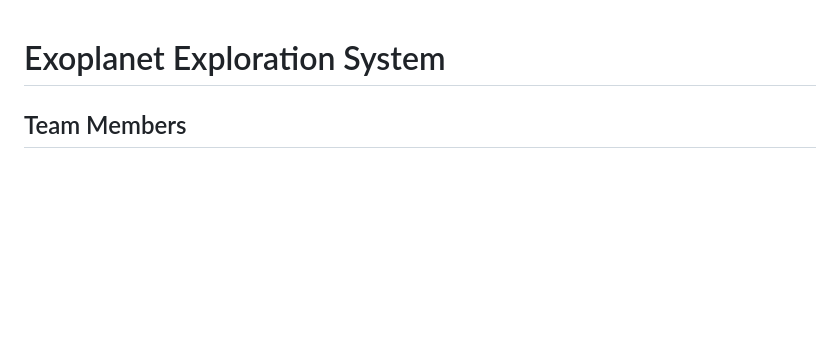
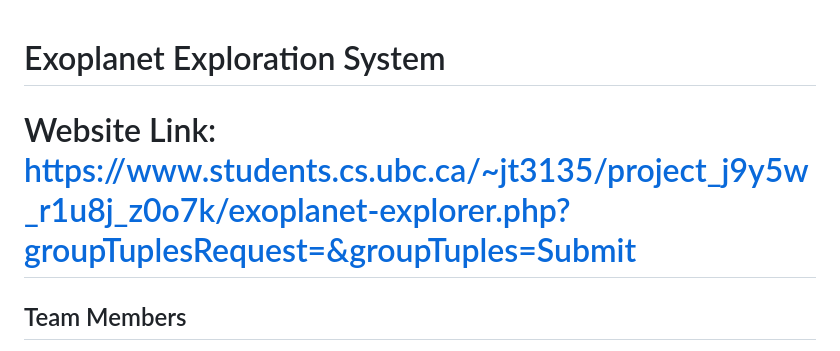
Before and after one commit to jaiveer67/Exoplanet-Explorer-System, a Markdown page: README.md, the part around the change. GitHub-like rendering; blank space fills up the shorter version.

Commit message:
Update README.md
Added website link

```diff
--- a/README.md
+++ b/README.md
@@ -1,4 +1,6 @@
 # Exoplanet Exploration System
+
+# Website Link: https://www.students.cs.ubc.ca/~jt3135/project_j9y5w_r1u8j_z0o7k/exoplanet-explorer.php?groupTuplesRequest=&groupTuples=Submit
 
 ## Team Members
 
```
